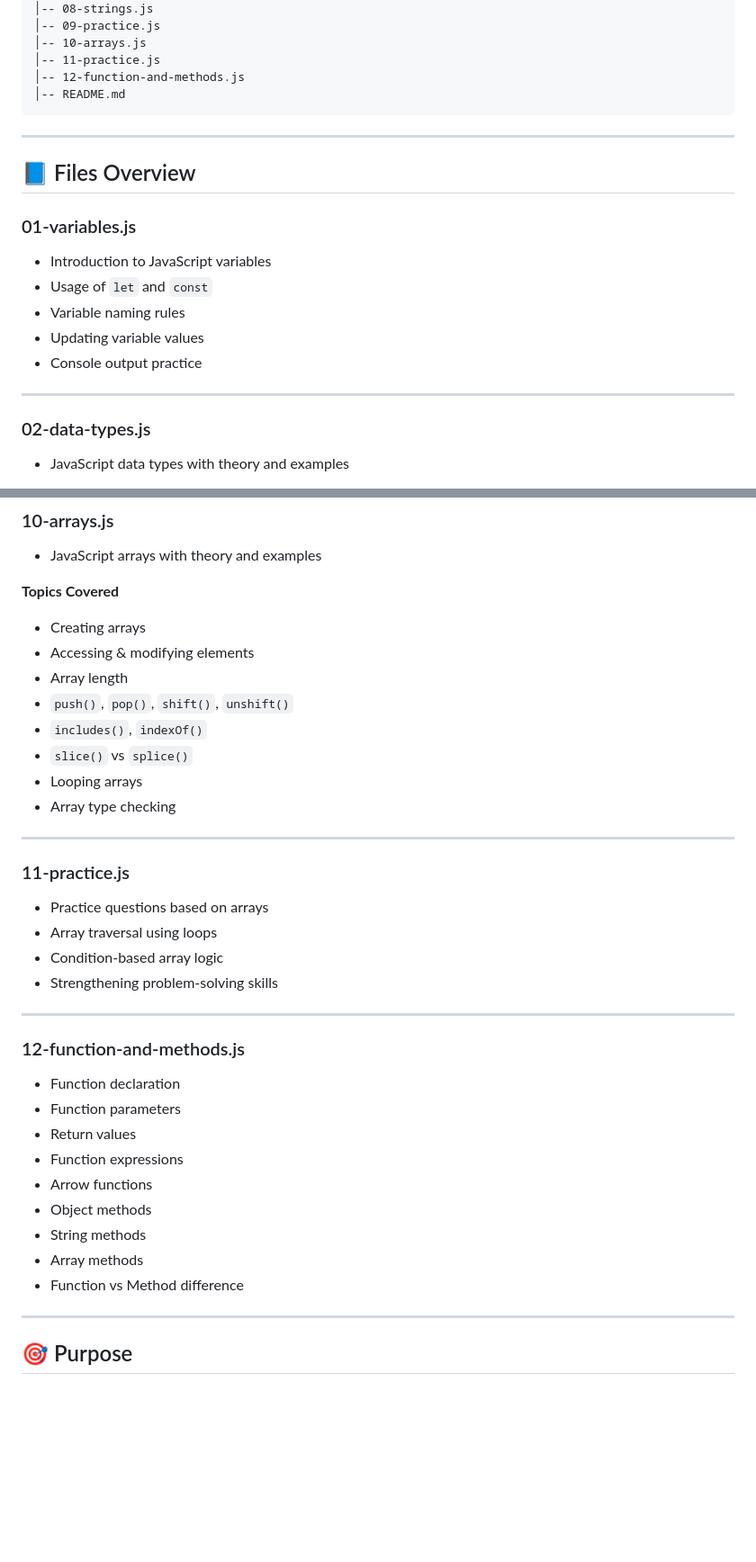
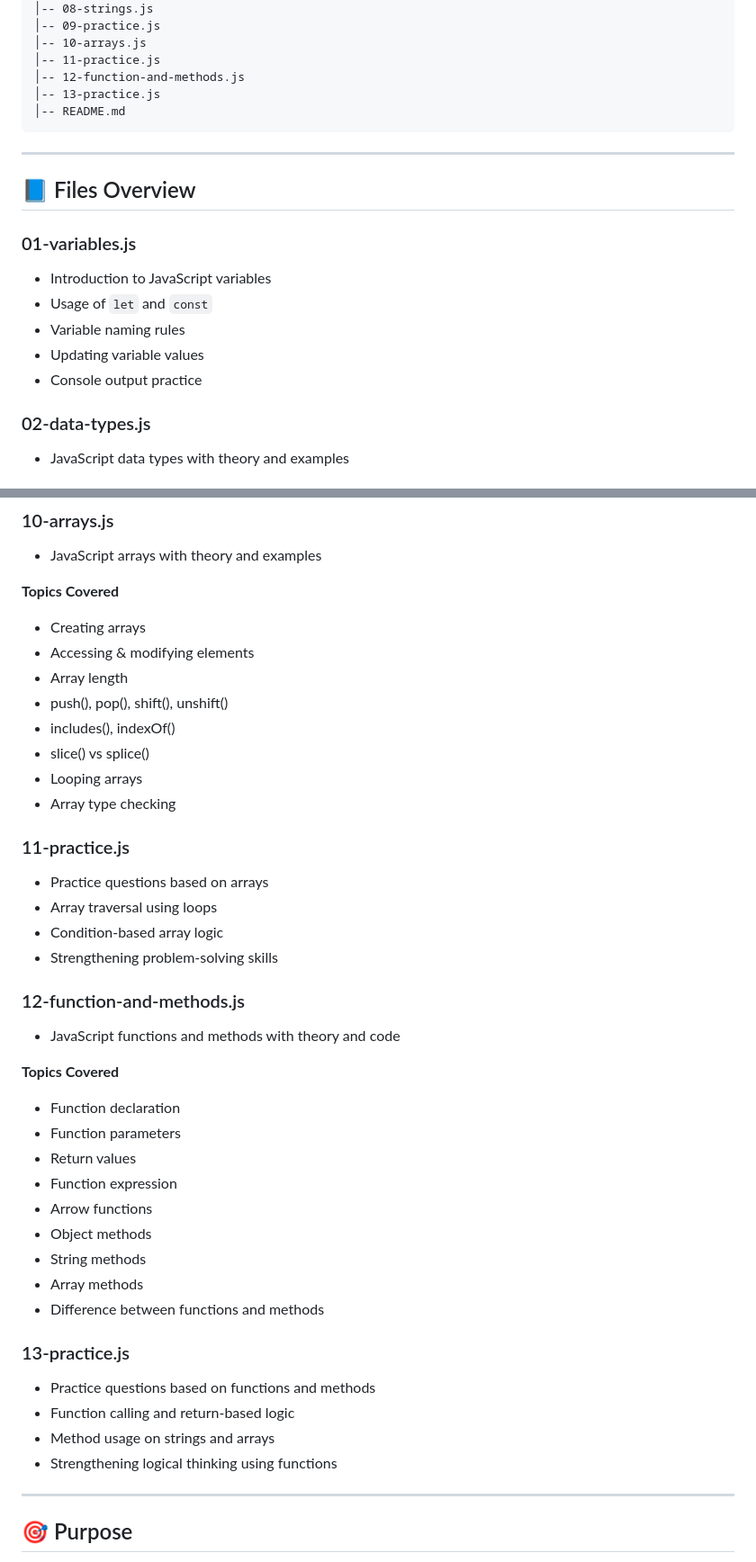
Before and after one commit to theajeetcodes/js-practice, a Markdown page: README.md, 2 parts joined by grey strips. Shown: that part at 90% size. Drawn GitHub-style; blank space fills up the shorter version.

Commit message:
Add practice file

````diff
--- a/README.md
+++ b/README.md
@@ -22,6 +22,7 @@ js-practice/
 │-- 10-arrays.js
 │-- 11-practice.js
 │-- 12-function-and-methods.js
+│-- 13-practice.js
 │-- README.md
 ```
 ---
@@ -34,8 +35,6 @@ js-practice/
 - Variable naming rules
 - Updating variable values
 - Console output practice
-
----
 
 ### 02-data-types.js
 - JavaScript data types with theory and examples
@@ -150,13 +133,11 @@ js-practice/
 - Creating arrays
 - Accessing & modifying elements
 - Array length
-- `push()`, `pop()`, `shift()`, `unshift()`
-- `includes()`, `indexOf()`
-- `slice()` vs `splice()`
+- push(), pop(), shift(), unshift()
+- includes(), indexOf()
+- slice() vs splice()
 - Looping arrays
 - Array type checking
-
----
 
 ### 11-practice.js
 - Practice questions based on arrays
@@ -164,18 +145,25 @@ js-practice/
 - Condition-based array logic
 - Strengthening problem-solving skills
 
----
+### 12-function-and-methods.js
+- JavaScript functions and methods with theory and code
 
-### 12-function-and-methods.js
+**Topics Covered**
 - Function declaration
 - Function parameters
 - Return values
-- Function expressions
+- Function expression
 - Arrow functions
 - Object methods
 - String methods
 - Array methods
-- Function vs Method difference
+- Difference between functions and methods
+
+### 13-practice.js
+- Practice questions based on functions and methods
+- Function calling and return-based logic
+- Method usage on strings and arrays
+- Strengthening logical thinking using functions
 
 ---
 
````
Also changed, not shown: other parts of README.md (+26 -44 lines).
